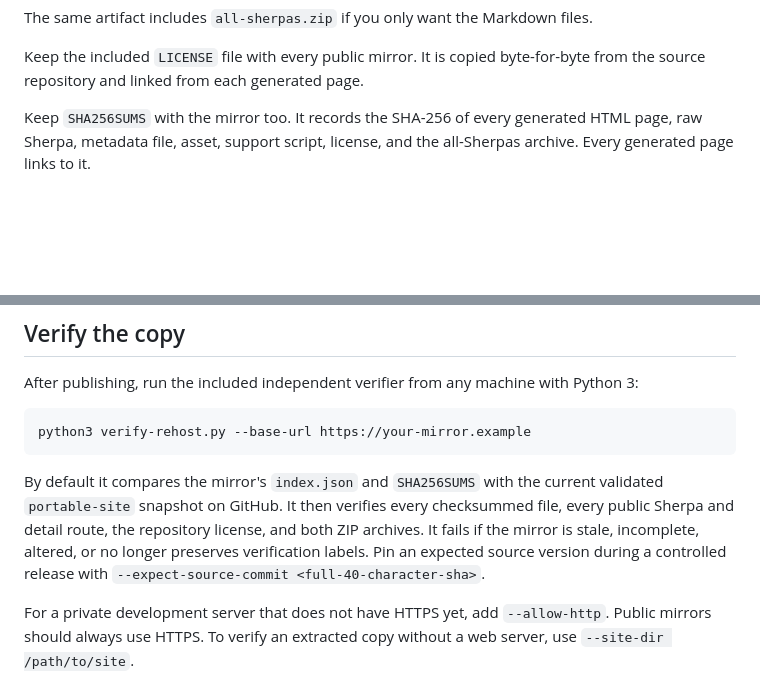
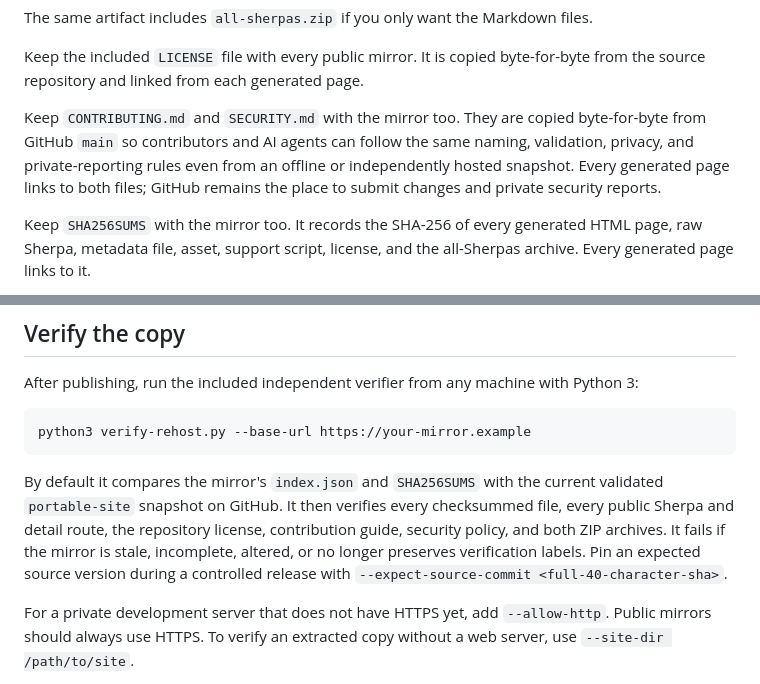
Before and after one commit to sherpa-md/sherpa-kits, a Markdown page: portable-site/REHOSTING.md, 2 parts joined by grey strips. Drawn GitHub-style; blank space fills up the shorter version.

Commit message:
Include portable contributor guidance (3/7)

````diff
--- a/portable-site/REHOSTING.md
+++ b/portable-site/REHOSTING.md
@@ -18,6 +18,8 @@ For an exact 90-day build artifact:
 The same artifact includes `all-sherpas.zip` if you only want the Markdown files.
 
 Keep the included `LICENSE` file with every public mirror. It is copied byte-for-byte from the source repository and linked from each generated page.
+
+Keep `CONTRIBUTING.md` and `SECURITY.md` with the mirror too. They are copied byte-for-byte from GitHub `main` so contributors and AI agents can follow the same naming, validation, privacy, and private-reporting rules even from an offline or independently hosted snapshot. Every generated page links to both files; GitHub remains the place to submit changes and private security reports.
 
 Keep `SHA256SUMS` with the mirror too. It records the SHA-256 of every generated HTML page, raw Sherpa, metadata file, asset, support script, license, and the all-Sherpas archive. Every generated page links to it.
 
@@ -54,7 +56,7 @@ After publishing, run the included independent verifier from any machine with Py
 python3 verify-rehost.py --base-url https://your-mirror.example
 ```
 
-By default it compares the mirror's `index.json` and `SHA256SUMS` with the current validated `portable-site` snapshot on GitHub. It then verifies every checksummed file, every public Sherpa and detail route, the repository license, and both ZIP archives. It fails if the mirror is stale, incomplete, altered, or no longer preserves verification labels. Pin an expected source version during a controlled release with `--expect-source-commit <full-40-character-sha>`.
+By default it compares the mirror's `index.json` and `SHA256SUMS` with the current validated `portable-site` snapshot on GitHub. It then verifies every checksummed file, every public Sherpa and detail route, the repository license, contribution guide, security policy, and both ZIP archives. It fails if the mirror is stale, incomplete, altered, or no longer preserves verification labels. Pin an expected source version during a controlled release with `--expect-source-commit <full-40-character-sha>`.
 
 For a private development server that does not have HTTPS yet, add `--allow-http`. Public mirrors should always use HTTPS. To verify an extracted copy without a web server, use `--site-dir /path/to/site`.
 
````
